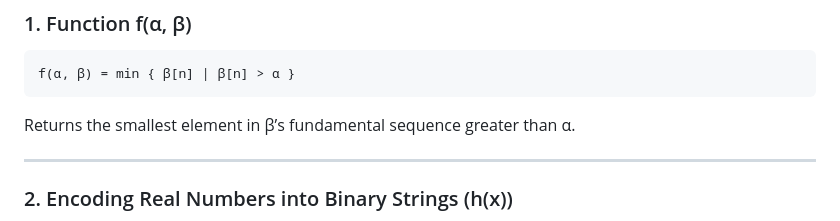
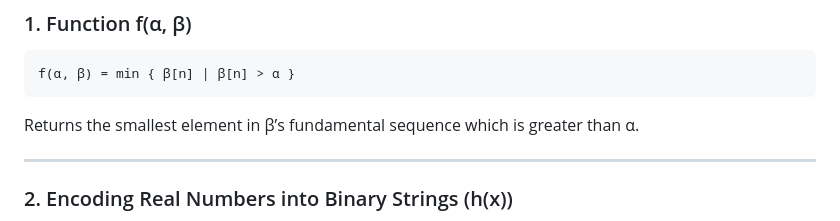
Before and after one commit to RNGDelak/ord-wwfsoe, a Markdown page: README.md, the part around the change. Drawn GitHub-style.

````diff
--- a/README.md
+++ b/README.md
@@ -42,7 +42,7 @@ A **fundamental sequence** of a limit ordinal α is a sequence that approaches
 f(α, β) = min { β[n] | β[n] > α }
 ```
 
-Returns the smallest element in β’s fundamental sequence greater than α.
+Returns the smallest element in β’s fundamental sequence which is greater than α.
 
 ---
 
````
